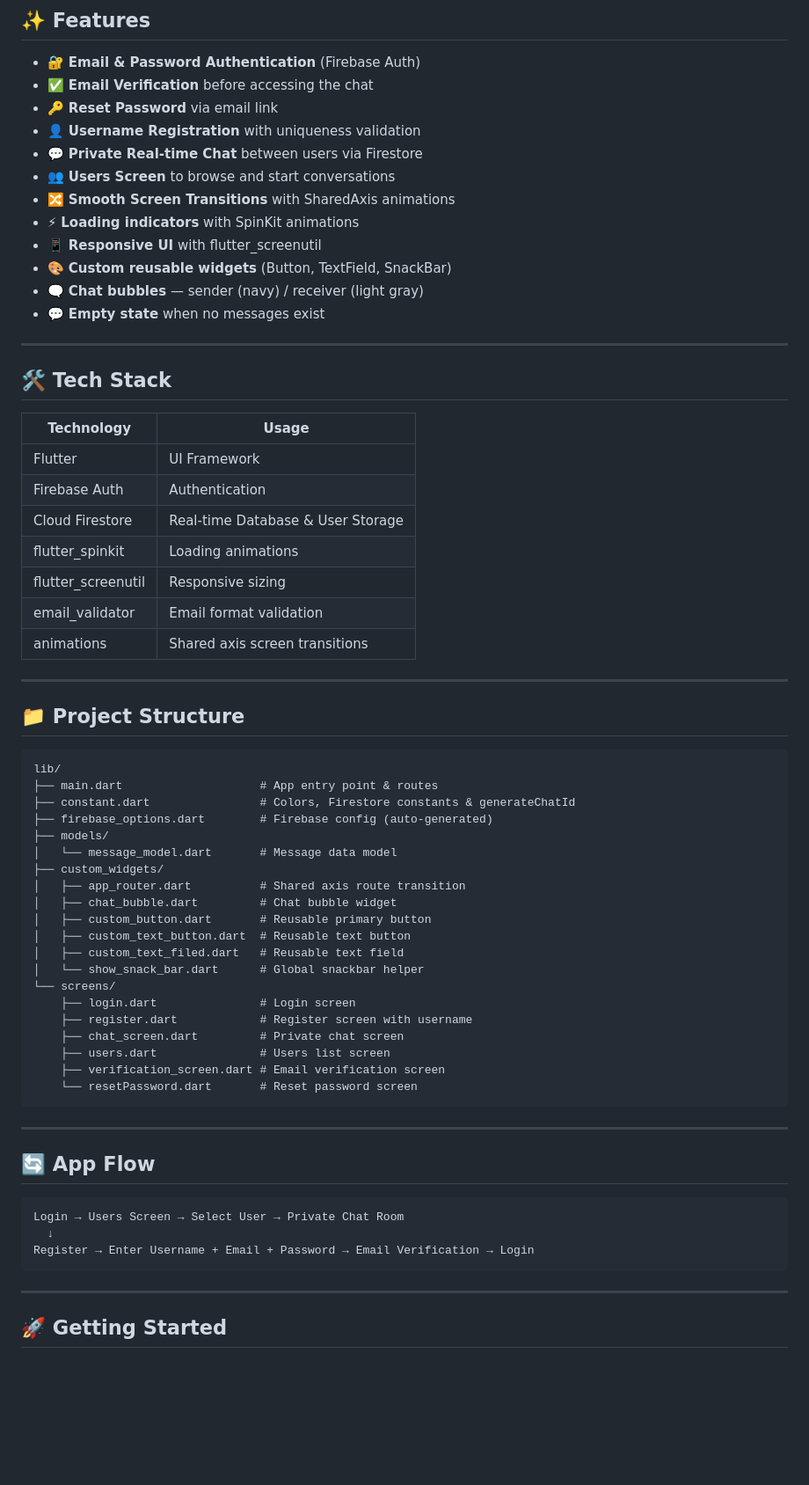
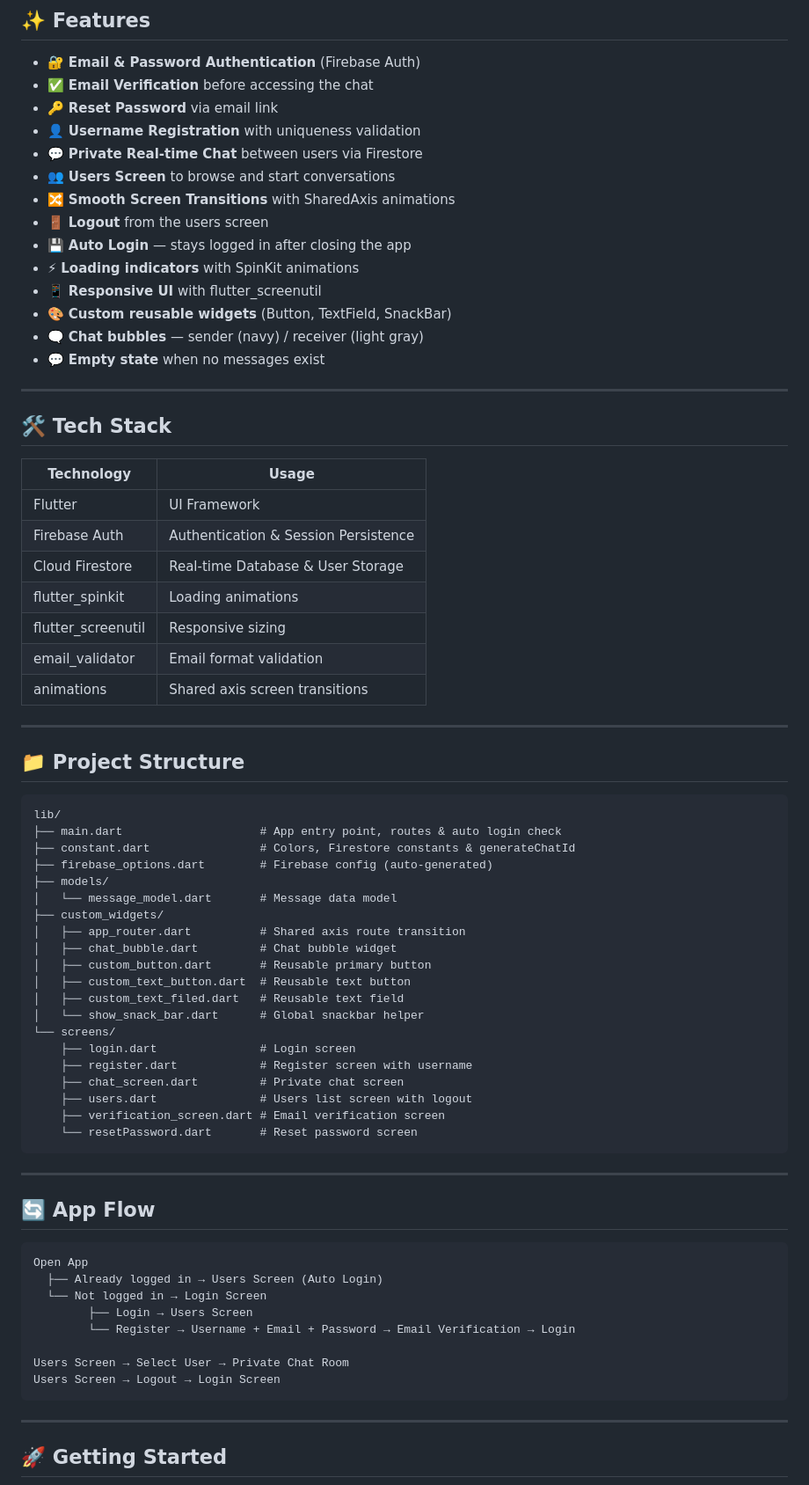
Before and after one commit to moalaa125/Sawa, a Markdown page: README.md, the part around one of its changes. Shown at 88% size. GitHub-like rendering; blank space fills up the shorter version.

Commit message:
update README with logout and auto login features

````diff
--- a/README.md
+++ b/README.md
@@ -21,6 +21,8 @@
 - 💬 **Private Real-time Chat** between users via Firestore
 - 👥 **Users Screen** to browse and start conversations
 - 🔀 **Smooth Screen Transitions** with SharedAxis animations
+- 🚪 **Logout** from the users screen
+- 💾 **Auto Login** — stays logged in after closing the app
 - ⚡ **Loading indicators** with SpinKit animations
 - 📱 **Responsive UI** with flutter_screenutil
 - 🎨 **Custom reusable widgets** (Button, TextField, SnackBar)
@@ -34,7 +36,7 @@
 | Technology | Usage |
 |---|---|
 | Flutter | UI Framework |
-| Firebase Auth | Authentication |
+| Firebase Auth | Authentication & Session Persistence |
 | Cloud Firestore | Real-time Database & User Storage |
 | flutter_spinkit | Loading animations |
 | flutter_screenutil | Responsive sizing |
@@ -47,7 +49,7 @@
 
 ```
 lib/
-├── main.dart                    # App entry point & routes
+├── main.dart                    # App entry point, routes & auto login check
 ├── constant.dart                # Colors, Firestore constants & generateChatId
 ├── firebase_options.dart        # Firebase config (auto-generated)
 ├── models/
@@ -63,7 +65,7 @@ lib/
     ├── login.dart               # Login screen
     ├── register.dart            # Register screen with username
     ├── chat_screen.dart         # Private chat screen
-    ├── users.dart               # Users list screen
+    ├── users.dart               # Users list screen with logout
     ├── verification_screen.dart # Email verification screen
     └── resetPassword.dart       # Reset password screen
 ```
@@ -73,9 +75,14 @@ lib/
 ## 🔄 App Flow
 
 ```
-Login → Users Screen → Select User → Private Chat Room
-  ↓
-Register → Enter Username + Email + Password → Email Verification → Login
+Open App
+  ├── Already logged in → Users Screen (Auto Login)
+  └── Not logged in → Login Screen
+        ├── Login → Users Screen
+        └── Register → Username + Email + Password → Email Verification → Login
+
+Users Screen → Select User → Private Chat Room
+Users Screen → Logout → Login Screen
 ```
 
 ---
````
Also changed, not shown: other parts of README.md (+0 -1 lines).
